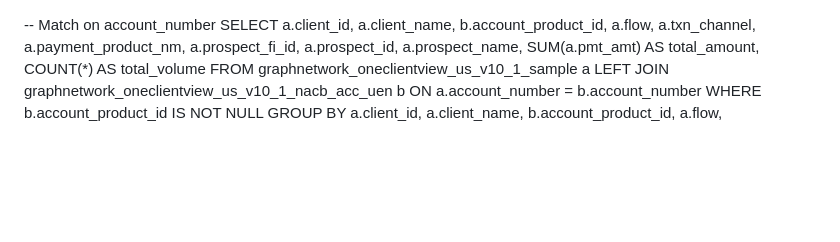
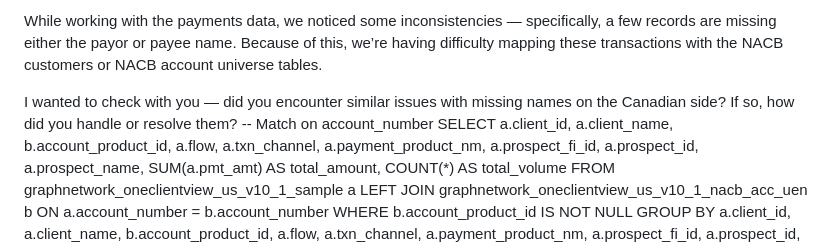
Before and after one commit to gan99/Neo4j, a Markdown page: README.md, the part around the change. GitHub-like rendering; blank space fills up the shorter version.

```diff
--- a/README.md
+++ b/README.md
@@ -1,4 +1,6 @@
+While working with the payments data, we noticed some inconsistencies — specifically, a few records are missing either the payor or payee name. Because of this, we’re having difficulty mapping these transactions with the NACB customers or NACB account universe tables.
 
+I wanted to check with you — did you encounter similar issues with missing names on the Canadian side? If so, how did you handle or resolve them?
 -- Match on account_number
 SELECT
     a.client_id,
```
